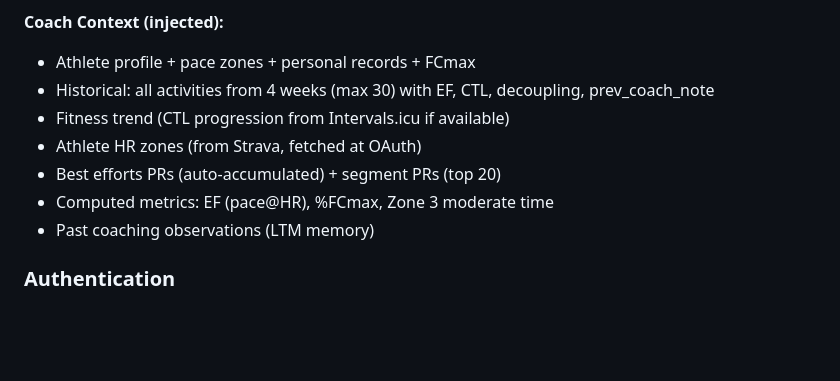
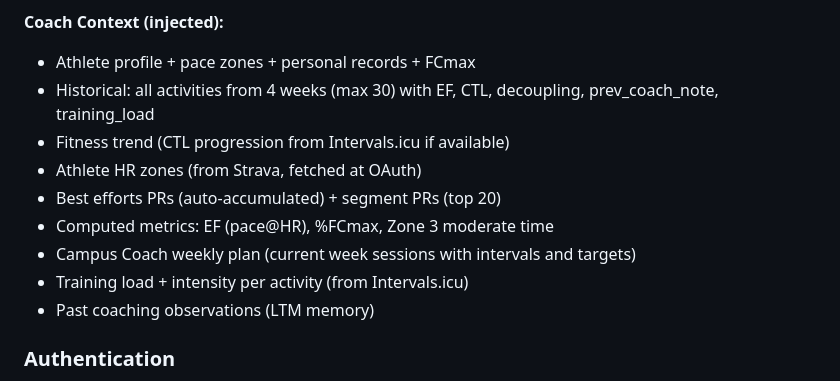
Before and after one commit to el-pedrito/strava-ai-boost, a Markdown page: AGENTS.md, the part around the change. Rendered like a GitHub page; blank space fills up the shorter version.

```diff
--- a/AGENTS.md
+++ b/AGENTS.md
@@ -557,11 +557,13 @@ class TestMyModule:
 
 **Coach Context (injected):**
 - Athlete profile + pace zones + personal records + FCmax
-- Historical: all activities from 4 weeks (max 30) with EF, CTL, decoupling, prev_coach_note
+- Historical: all activities from 4 weeks (max 30) with EF, CTL, decoupling, prev_coach_note, training_load
 - Fitness trend (CTL progression from Intervals.icu if available)
 - Athlete HR zones (from Strava, fetched at OAuth)
 - Best efforts PRs (auto-accumulated) + segment PRs (top 20)
 - Computed metrics: EF (pace@HR), %FCmax, Zone 3 moderate time
+- Campus Coach weekly plan (current week sessions with intervals and targets)
+- Training load + intensity per activity (from Intervals.icu)
 - Past coaching observations (LTM memory)
 
 ### Authentication
```
Also changed, not shown: README.md (+12 -0 lines).
